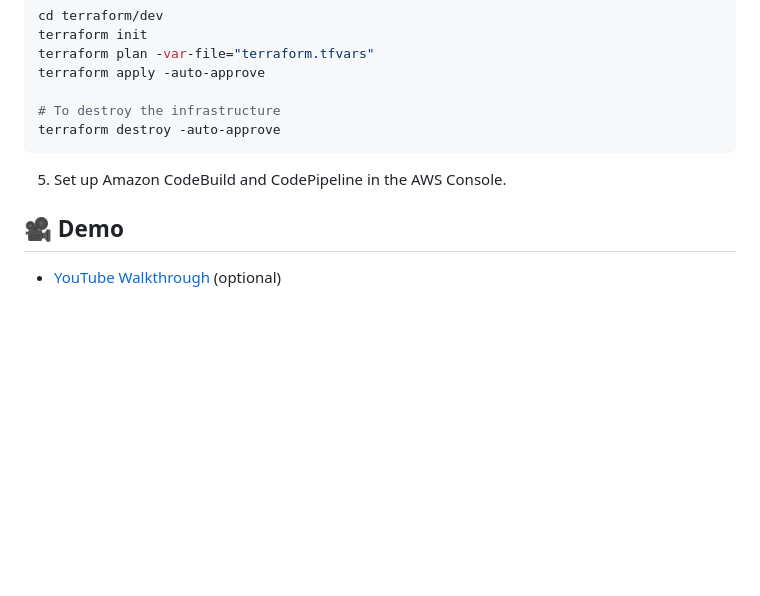
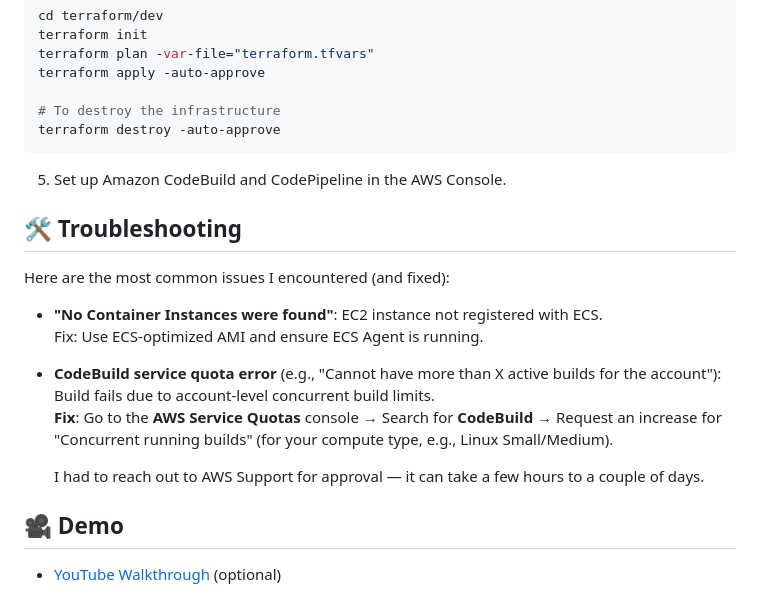
Before and after one commit to Zenitugo/ecs-todo-app, a Markdown page: Readme.md, the part around one of its changes. Rendered like a GitHub page; blank space fills up the shorter version.

Commit message:
included the troubleshooting section

```diff
--- a/Readme.md
+++ b/Readme.md
@@ -105,6 +105,17 @@ terraform destroy -auto-approve
 
 5. Set up Amazon CodeBuild and CodePipeline in the AWS Console.
 
+## 🛠️ Troubleshooting
+Here are the most common issues I encountered (and fixed):
+
+- **"No Container Instances were found"**: EC2 instance not registered with ECS.
+  Fix: Use ECS-optimized AMI and ensure ECS Agent is running.
+
+- **CodeBuild service quota error** (e.g., "Cannot have more than X active builds for the account"):  Build fails due to account-level concurrent build limits.
+  **Fix**: Go to the **AWS Service Quotas** console → Search for **CodeBuild** → Request an increase for "Concurrent running builds" (for your compute type, e.g., Linux Small/Medium).
+
+  I had to reach out to AWS Support for approval — it can take a few hours to a couple of days.
+
 ## 🎥 Demo
 
 - [YouTube Walkthrough](#) (optional)
```
Also changed, not shown: other parts of Readme.md (+1 -1 lines).
